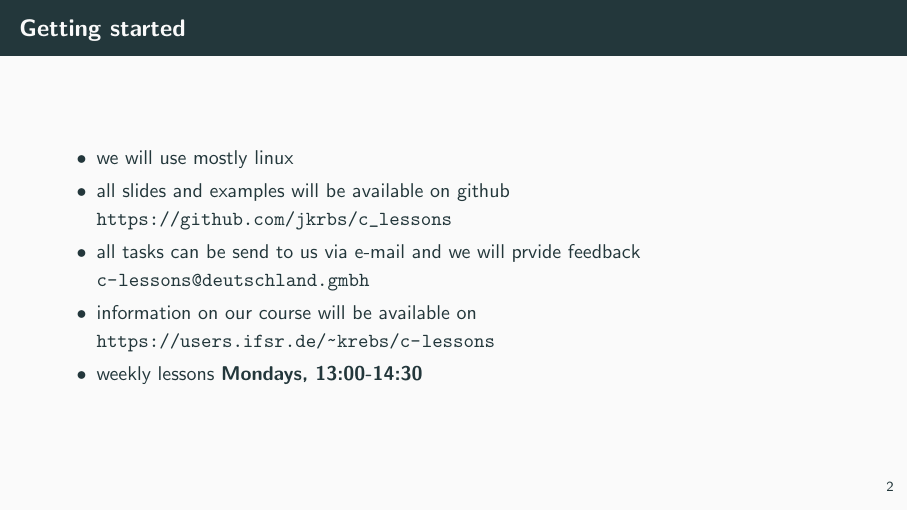
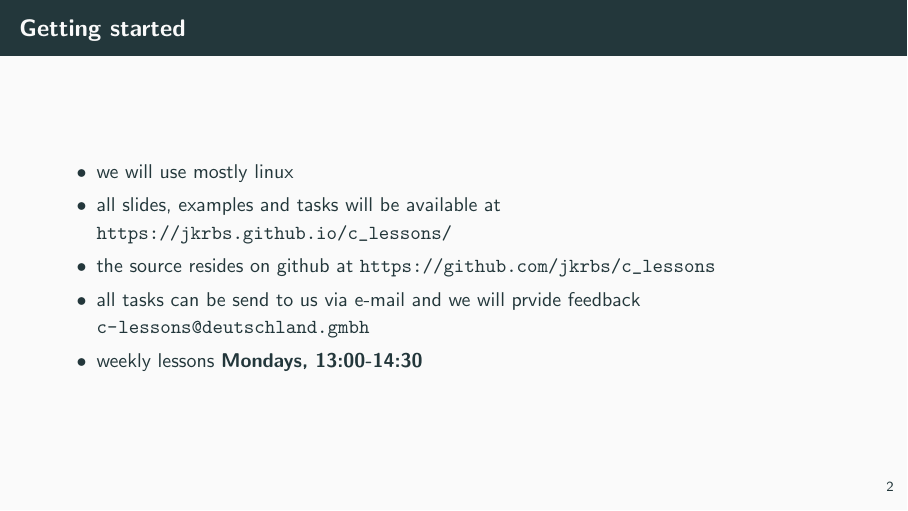
Before and after one commit to jkrbs/c_lessons, LaTeX slides (slides/01_basics_program_structure.tex): page 4 of 23. Compiled offline with pdfLaTeX.

Commit message:
update slides link

```diff
--- a/slides/01_basics_program_structure.tex
+++ b/slides/01_basics_program_structure.tex
@@ -20,11 +20,12 @@
 \begin{frame}{Getting started}
   \begin{itemize}
   \item we will use mostly linux
-  \item all slides and examples will be available on github
+  \item all slides, examples and tasks will be available at
+    \url{https://jkrbs.github.io/c_lessons/}
+  \item the source resides on github at
     \url{https://github.com/jkrbs/c_lessons}
   \item all tasks can be send to us via e-mail and we will prvide feedback
     \url{c-lessons@deutschland.gmbh}
-  \item information on our course will be available on \url{https://users.ifsr.de/~krebs/c-lessons}
   \item weekly lessons \textbf{Mondays, 13:00-14:30}
   \end{itemize}
 \end{frame}
```
